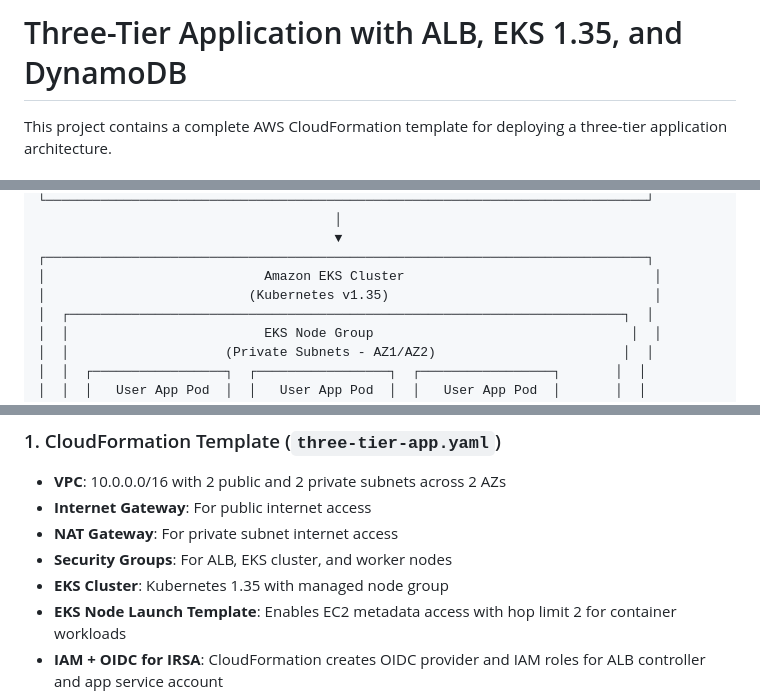
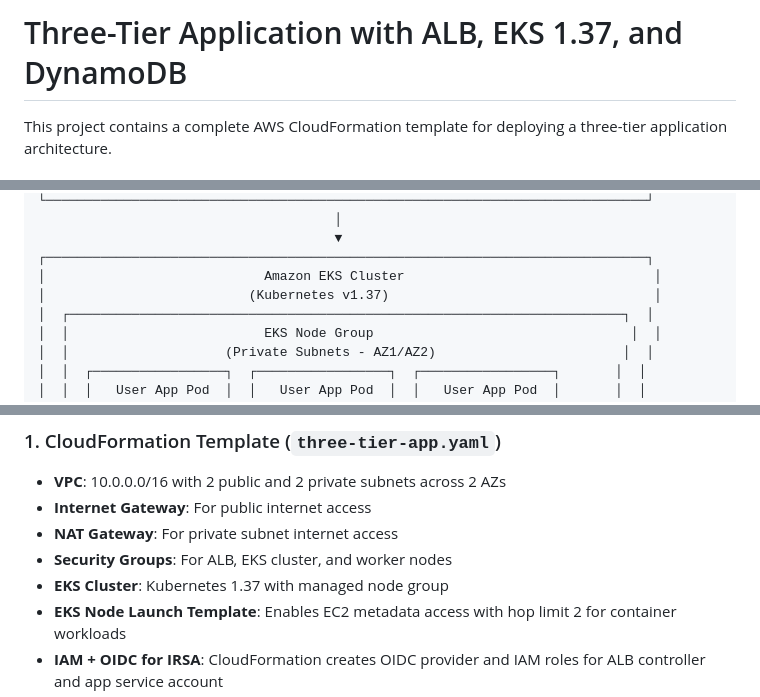
Before and after one commit to pranit-hashi/aws-brownfield-terraform-import, a Markdown page: cfn-infra/README.md, 3 parts joined by grey strips. GitHub-like rendering.

Commit message:
feat: Update README for EKS version 1.37 and Kubernetes references

```diff
--- a/cfn-infra/README.md
+++ b/cfn-infra/README.md
@@ -1,4 +1,4 @@
-# Three-Tier Application with ALB, EKS 1.35, and DynamoDB
+# Three-Tier Application with ALB, EKS 1.37, and DynamoDB
 
 This project contains a complete AWS CloudFormation template for deploying a three-tier application architecture.
 
@@ -18,7 +18,7 @@ This project contains a complete AWS CloudFormation template for deploying a thr
                                       ▼
 ┌─────────────────────────────────────────────────────────────────────────────┐
 │                            Amazon EKS Cluster                                │
-│                          (Kubernetes v1.35)                                  │
+│                          (Kubernetes v1.37)                                  │
 │  ┌───────────────────────────────────────────────────────────────────────┐  │
 │  │                         EKS Node Group                                 │  │
 │  │                    (Private Subnets - AZ1/AZ2)                        │  │
@@ -42,7 +42,7 @@ This project contains a complete AWS CloudFormation template for deploying a thr
 - **Internet Gateway**: For public internet access
 - **NAT Gateway**: For private subnet internet access
 - **Security Groups**: For ALB, EKS cluster, and worker nodes
-- **EKS Cluster**: Kubernetes 1.35 with managed node group
+- **EKS Cluster**: Kubernetes 1.37 with managed node group
 - **EKS Node Launch Template**: Enables EC2 metadata access with hop limit 2 for container workloads
 - **IAM + OIDC for IRSA**: CloudFormation creates OIDC provider and IAM roles for ALB controller and app service account
 - **ECR Repository**: CloudFormation creates the `user-data-app` repository for container images
```
Also changed, not shown: other parts of cfn-infra/README.md (+1 -1 lines).
